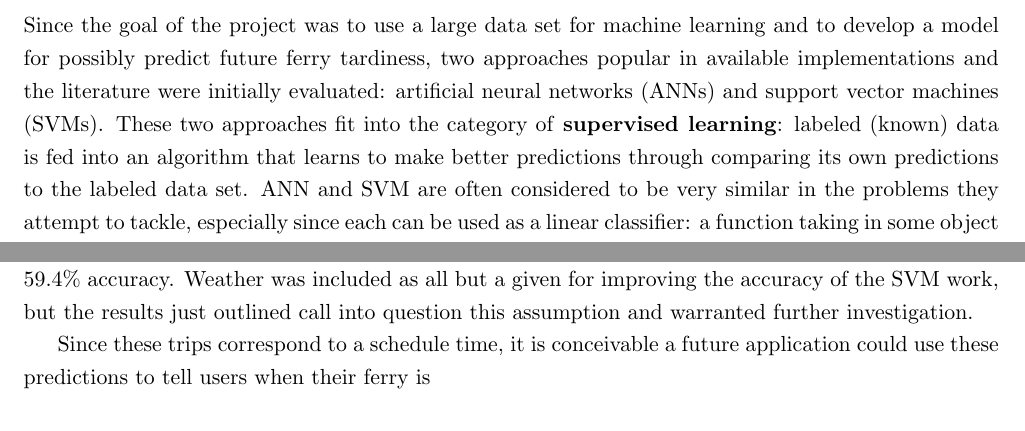
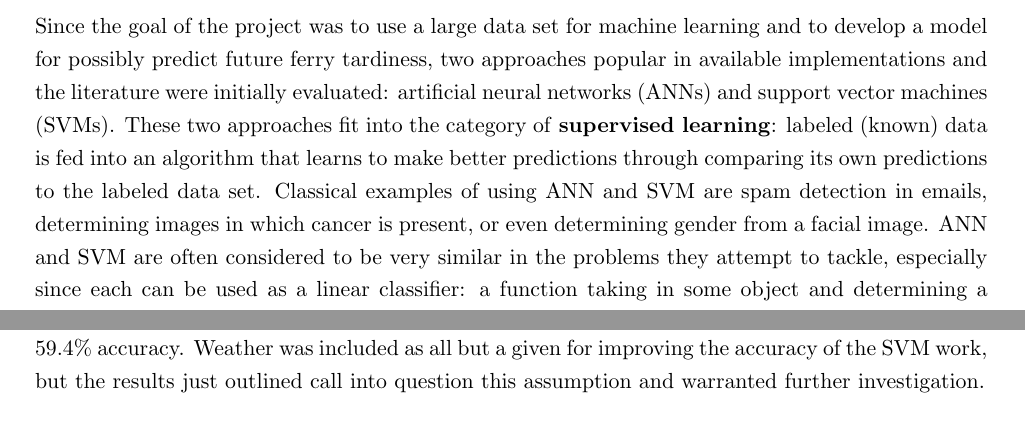
Before and after one commit to krwenholz/FerryTimeliness, a LaTeX thesis (Thesis/Paper/undergraduate-thesis.tex): two parts of pages 3 and 11 of 15, joined at a grey line, cut so that both start at the same text. Compiled offline with pdfLaTeX.

Commit message:
Quick lookover of first draft is done.

```diff
--- a/Thesis/Paper/undergraduate-thesis.tex
+++ b/Thesis/Paper/undergraduate-thesis.tex
@@ -13,7 +13,7 @@
 % See the LaTeX Companion or other references for full information.
 
 %%% PAGE DIMENSIONS
-\usepackage[top=1.9cm, bottom=1.9cm, left=1.9cm, right=1.9cm]{geometry}
+\usepackage[top=2.1cm, bottom=2.1cm, left=2.1cm, right=2.1cm]{geometry}
 \geometry{a4paper} % or letterpaper (US) or a5paper or....
 % \geometry{margins=2in} % for example, change the margins to 2 inches all round
 % \geometry{landscape} % set up the page for landscape
@@ -125,7 +125,9 @@ artificial neural networks (ANNs) and support vector machines (SVMs). These two
 approaches fit into the
 category of \textbf{supervised learning}: labeled (known) data is fed into an
 algorithm that learns to make better predictions through comparing its own
-predictions to the labeled data set. ANN and SVM are often considered to be
+predictions to the labeled data set. Classical examples of using ANN and SVM are
+spam detection in emails, determining images in which cancer is present, or even
+determining gender from a facial image. ANN and SVM are often considered to be
 very similar in the problems they attempt to tackle, especially since each can
 be used as a linear classifier: a function taking in some object and determining
 a class to which it belongs. Rather than considering tardiness as a spectrum of
@@ -644,14 +643,6 @@ Weather was included as all but a given for improving the accuracy of the SVM
 work, but the results just outlined call into question this assumption and warranted
 further investigation.
 
-
-% TODO: Put this somewhere earlier!
-Since these trips correspond to a
-schedule time, it is conceivable a future application could use these predictions
-to tell users when their ferry is
-% /TODO
-
-
 \begin{figure}
     \centering
     \textbf{Arrival Predictions}
```
Also changed, not shown: Thesis/Paper/undergraduate-thesis.pdf, Thesis/Paper/undergraduate-thesis.tex (6 more changed lines).
